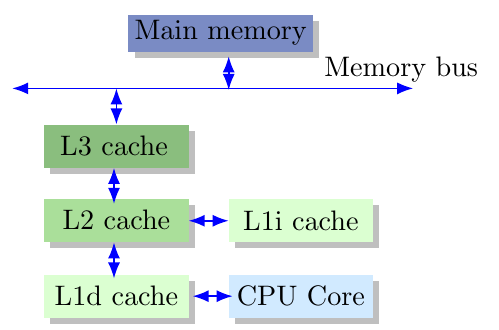
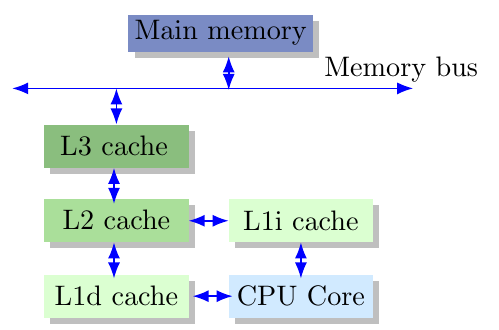
Before and after one commit to quasar-chunawala/qc-soa, a LaTeX figure (docs/memory_hierarchy.tex): the whole page. Compiled offline with pdfLaTeX.

Commit message:
Update memory_hierarchy.svg

```diff
--- a/docs/memory_hierarchy.tex
+++ b/docs/memory_hierarchy.tex
@@ -22,5 +22,6 @@
   \draw[blue, arrows=Latex-Latex, semithick] (-0.25,-1.27) -- (-0.75,-1.27);
   \draw[blue, arrows=Latex-Latex, semithick] (-0.3,-0.33) -- (-0.8,-0.33);
   \draw[blue, arrows=Latex-Latex, semithick] (-1.73,-0.6) -- (-1.73,-1.05);
+\draw[blue, arrows=Latex-Latex, semithick] (0.6,-0.6) -- (0.6,-1.05);
 \end{tikzpicture}
 \end{document}
```
Also changed, not shown: docs/memory_hierarchy.svg. Lines whose indentation alone changed are shown as unchanged.
